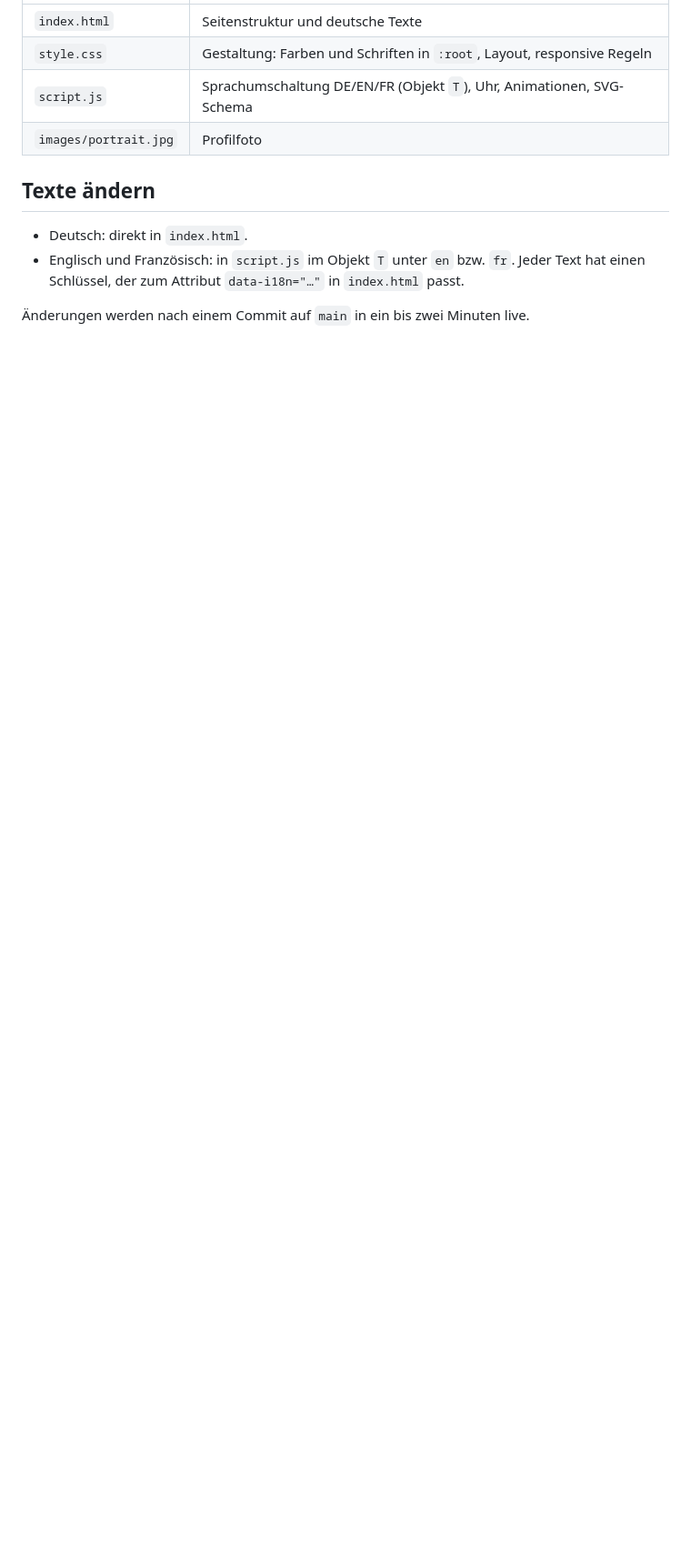
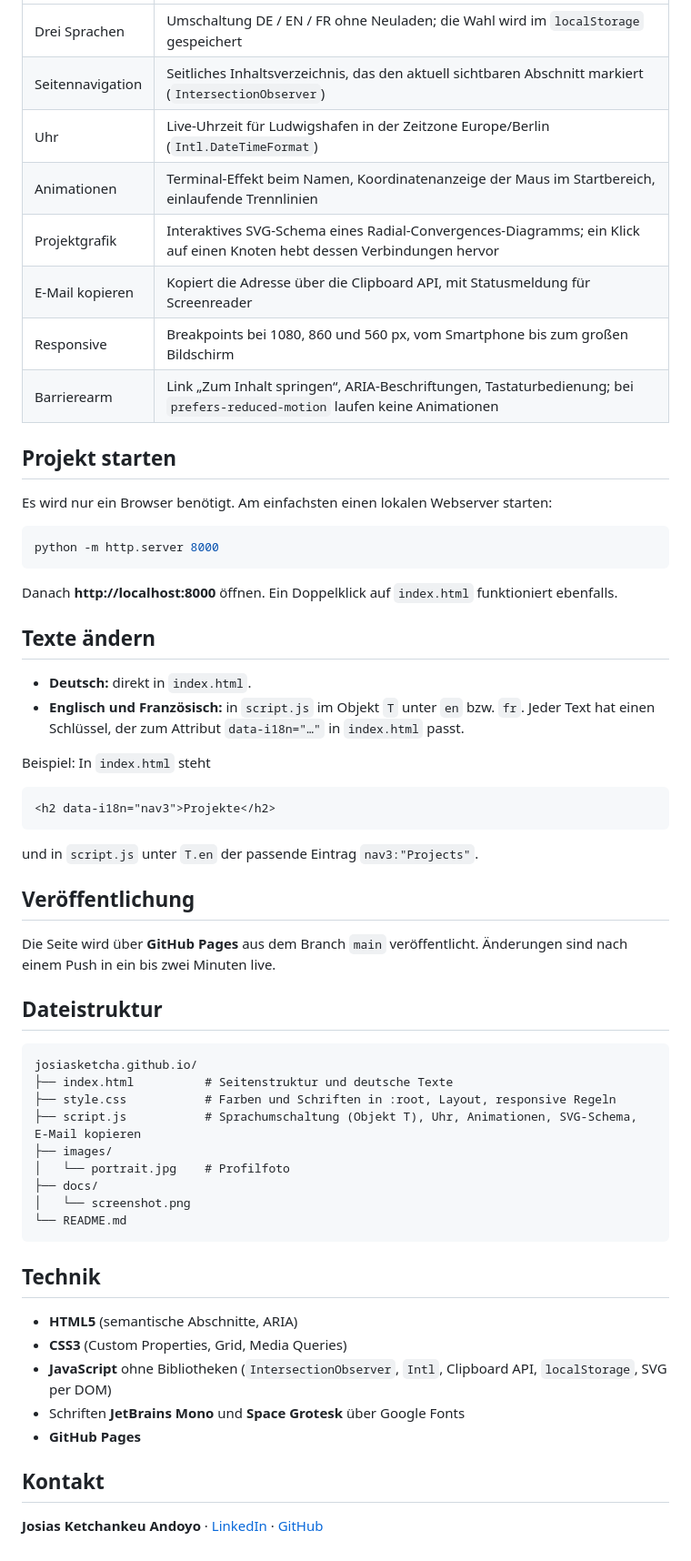
Before and after one commit to JosiasKetcha/josiasketcha.github.io, a Markdown page: README.md, the part around one of its changes. Shown at 91% size. GitHub-like rendering; blank space fills up the shorter version.

Commit message:
README überarbeiten und Screenshots ergänzen
Co-Authored-By: Claude Opus 5.5 (1M context) <noreply@anthropic.com>
Claude-Session: https://claude.ai/code/session_018bwkZLNFb8gRgcNRZoqDDV

````diff
--- a/README.md
+++ b/README.md
@@ -10,13 +30,63 @@ Reines HTML, CSS und JavaScript, ohne Framework und ohne Build-Schritt.
 |---|---|
-| `index.html` | Seitenstruktur und deutsche Texte |
-| `style.css` | Gestaltung: Farben und Schriften in `:root`, Layout, responsive Regeln |
-| `script.js` | Sprachumschaltung DE/EN/FR (Objekt `T`), Uhr, Animationen, SVG-Schema |
-| `images/portrait.jpg` | Profilfoto |
+| Drei Sprachen | Umschaltung DE / EN / FR ohne Neuladen; die Wahl wird im `localStorage` gespeichert |
+| Seitennavigation | Seitliches Inhaltsverzeichnis, das den aktuell sichtbaren Abschnitt markiert (`IntersectionObserver`) |
+| Uhr | Live-Uhrzeit für Ludwigshafen in der Zeitzone Europe/Berlin (`Intl.DateTimeFormat`) |
+| Animationen | Terminal-Effekt beim Namen, Koordinatenanzeige der Maus im Startbereich, einlaufende Trennlinien |
+| Projektgrafik | Interaktives SVG-Schema eines Radial-Convergences-Diagramms; ein Klick auf einen Knoten hebt dessen Verbindungen hervor |
+| E-Mail kopieren | Kopiert die Adresse über die Clipboard API, mit Statusmeldung für Screenreader |
+| Responsive | Breakpoints bei 1080, 860 und 560 px, vom Smartphone bis zum großen Bildschirm |
+| Barrierearm | Link „Zum Inhalt springen“, ARIA-Beschriftungen, Tastaturbedienung; bei `prefers-reduced-motion` laufen keine Animationen |
+
+## Projekt starten
+
+Es wird nur ein Browser benötigt. Am einfachsten einen lokalen Webserver starten:
+
+```bash
+python -m http.server 8000
+```
+
+Danach **http://localhost:8000** öffnen. Ein Doppelklick auf `index.html` funktioniert ebenfalls.
 
 ## Texte ändern
 
-- Deutsch: direkt in `index.html`.
-- Englisch und Französisch: in `script.js` im Objekt `T` unter `en` bzw. `fr`.
+- **Deutsch:** direkt in `index.html`.
+- **Englisch und Französisch:** in `script.js` im Objekt `T` unter `en` bzw. `fr`.
   Jeder Text hat einen Schlüssel, der zum Attribut `data-i18n="…"` in `index.html` passt.
 
-Änderungen werden nach einem Commit auf `main` in ein bis zwei Minuten live.
+Beispiel: In `index.html` steht
+
+```html
+<h2 data-i18n="nav3">Projekte</h2>
+```
+
+und in `script.js` unter `T.en` der passende Eintrag `nav3:"Projects"`.
+
+## Veröffentlichung
+
+Die Seite wird über **GitHub Pages** aus dem Branch `main` veröffentlicht. Änderungen sind nach einem Push in ein bis zwei Minuten live.
+
+## Dateistruktur
+
+```
+josiasketcha.github.io/
+├── index.html          # Seitenstruktur und deutsche Texte
+├── style.css           # Farben und Schriften in :root, Layout, responsive Regeln
+├── script.js           # Sprachumschaltung (Objekt T), Uhr, Animationen, SVG-Schema, E-Mail kopieren
+├── images/
+│   └── portrait.jpg    # Profilfoto
+├── docs/
+│   └── screenshot.png
+└── README.md
+```
+
+## Technik
+
+- **HTML5** (semantische Abschnitte, ARIA)
+- **CSS3** (Custom Properties, Grid, Media Queries)
+- **JavaScript** ohne Bibliotheken (`IntersectionObserver`, `Intl`, Clipboard API, `localStorage`, SVG per DOM)
+- Schriften **JetBrains Mono** und **Space Grotesk** über Google Fonts
+- **GitHub Pages**
+
+## Kontakt
+
+**Josias Ketchankeu Andoyo** · [LinkedIn](https://www.linkedin.com/in/josias-ketchankeu-andoyo/) · [GitHub](https://github.com/JosiasKetcha)
````
Also changed, not shown: other parts of README.md (+24 -4 lines), docs/screenshot.png (added).
